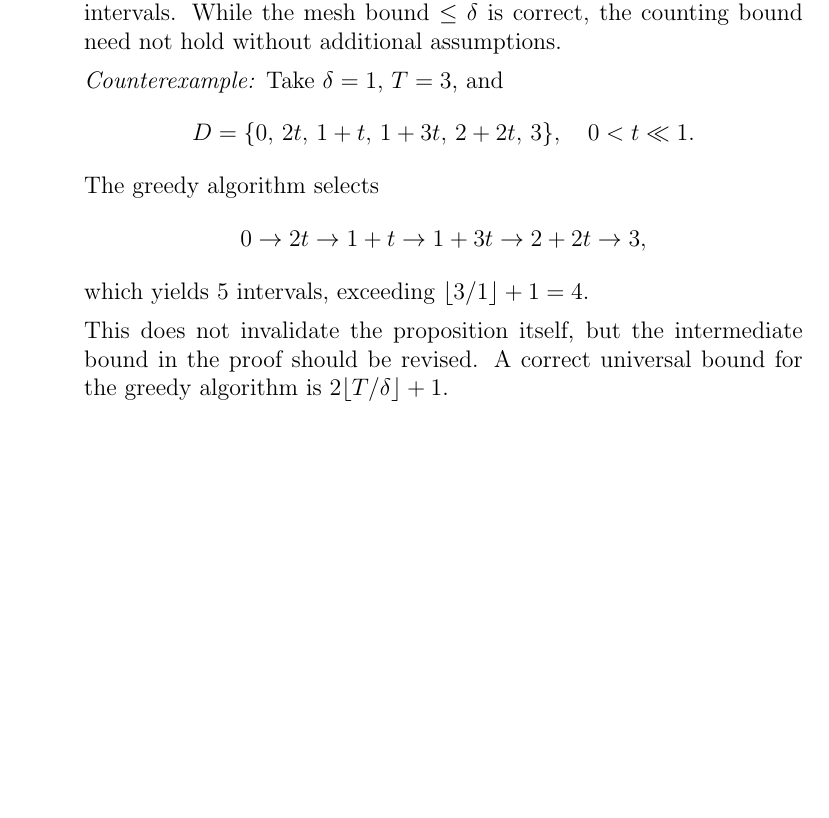
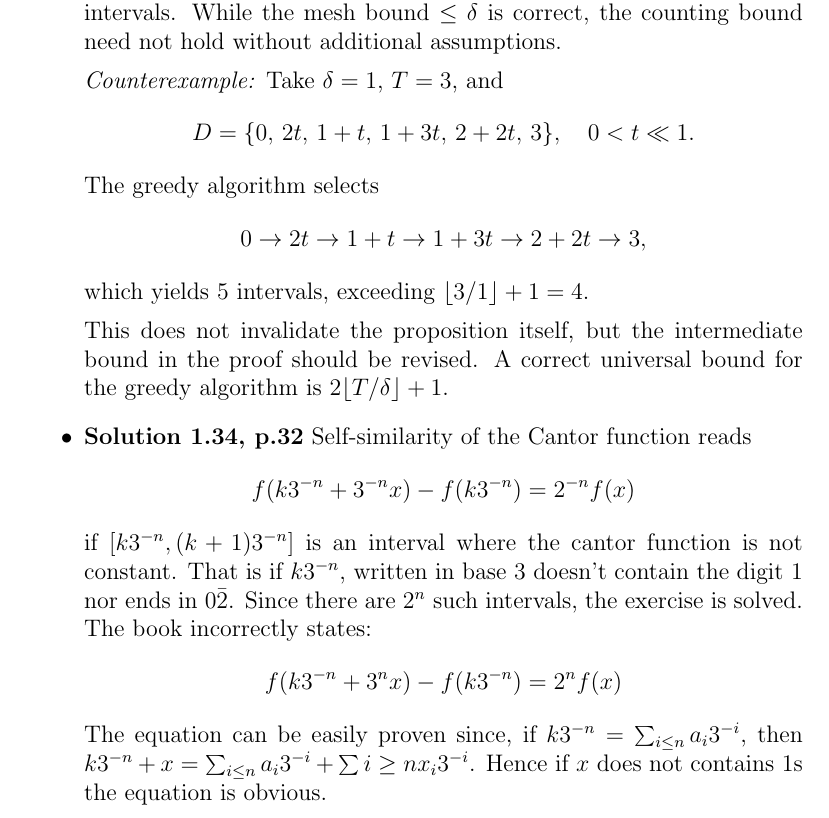
Before and after one commit to aleCombi/Mathematics, a LaTeX document (Victoir_Fritz/errata.tex): part of the page, cut so that both start at the same text, the shorter picture padded with empty space. Compiled offline with pdfLaTeX.

Commit message:
Errata on victoir fritz cantor function

```diff
--- a/Victoir_Fritz/errata.tex
+++ b/Victoir_Fritz/errata.tex
@@ -29,6 +29,20 @@ which yields $5$ intervals, exceeding $\lfloor 3/1 \rfloor + 1 = 4$.
 This does not invalidate the proposition itself, but the intermediate bound in the proof should be revised.
 A correct universal bound for the greedy algorithm is $2\lfloor T/\delta \rfloor + 1$.
 
+\item \textbf{Solution 1.34, p.32}
+Self-similarity of the Cantor function reads
+\[
+    f(k3^{-n} + 3^{-n} x) - f(k3^{-n}) = 2^{-n} f(x)
+\]
+if \([k3^{-n}, (k+1)3^{-n}]\) is an interval where the cantor function is not constant.
+That is if \(k3^{-n}\), written in base \(3\) doesn't contain the digit \(1\) nor ends in \(0\bar{2}\).
+Since there are \(2^n\) such intervals, the exercise is solved.
+The book incorrectly states:
+\[
+    f(k3^{-n} + 3^{n} x) - f(k3^{-n}) = 2^{n} f(x)
+\]
+The equation can be easily proven since, if \(k 3^{-n} = \sum_{i \le n} a_i 3^{-i} \), then \(k 3^{-n} + x = \sum_{i \le n} a_i 3^{-i} + \sum{i \ge n} x_i 3^{-i} \).
+Hence if \(x\) does not contains \(1\)s the equation is obvious.
 \end{itemize}
 
 \end{document}
```
